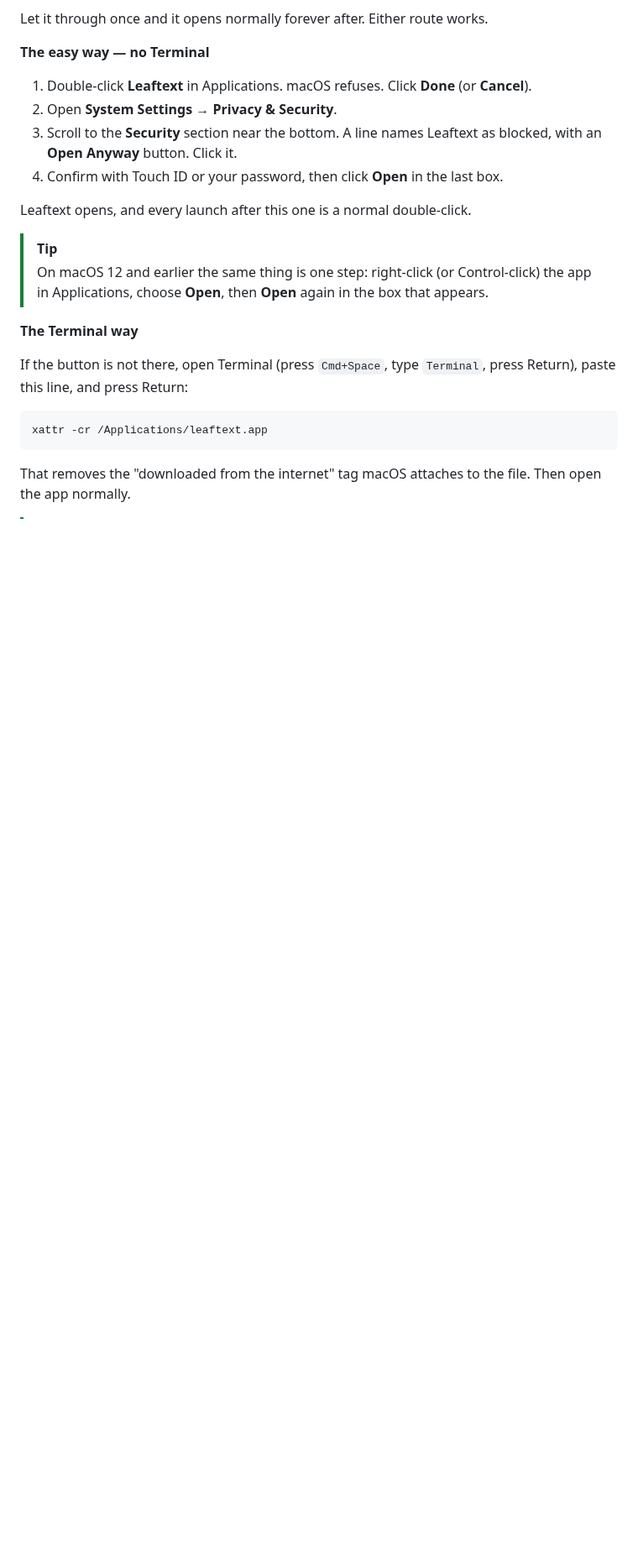
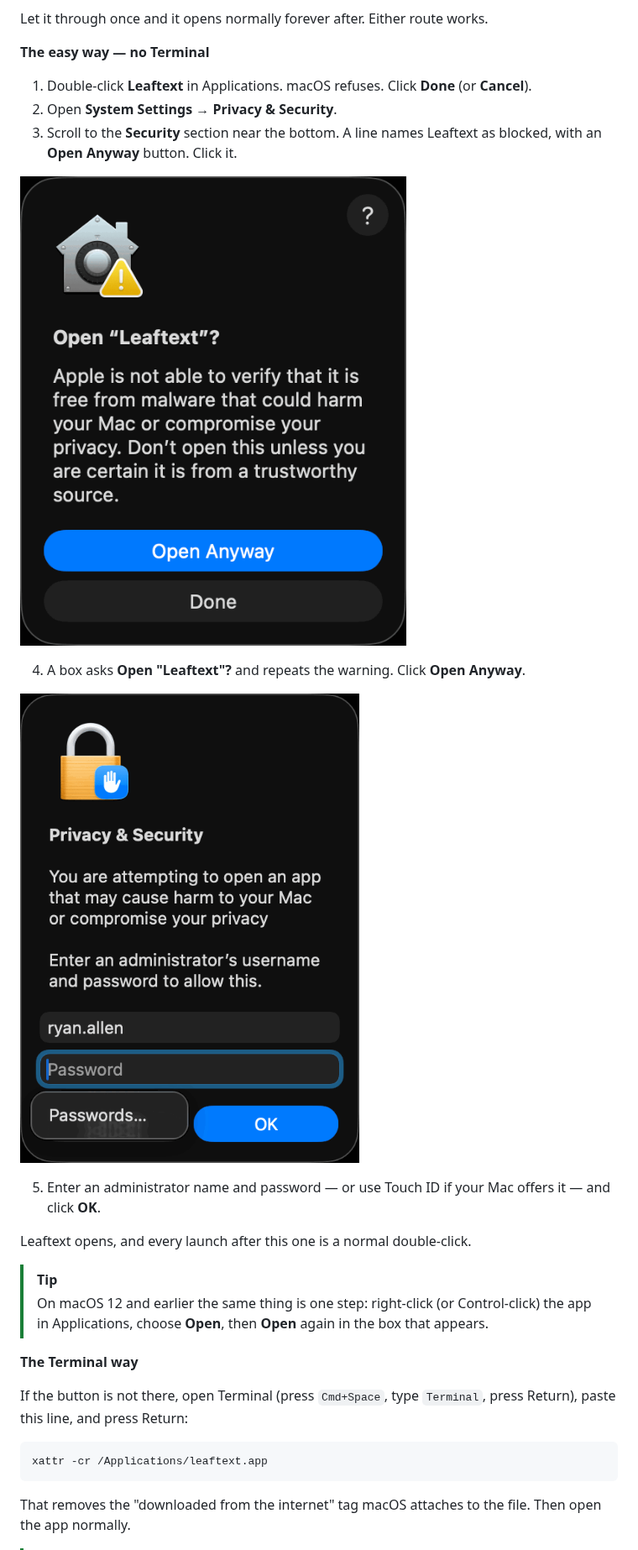
Before and after one commit to ryanallen/leaftext, a Markdown page: docs/02-installation.md, the part around one of its changes. Shown at 84% size. Rendered like a GitHub page; pictures changed too: imgs/install-mac-open-confirm.png (added), imgs/install-mac-password.png (added); blank space fills up the shorter version.

Commit message:
Add the four Mac install screenshots and give the learn folder a role

```diff
--- a/docs/02-installation.md
+++ b/docs/02-installation.md
@@ -62,7 +62,14 @@ Let it through once and it opens normally forever after. Either route works.
 1. Double-click **Leaftext** in Applications. macOS refuses. Click **Done** (or **Cancel**).
 2. Open **System Settings** → **Privacy & Security**.
 3. Scroll to the **Security** section near the bottom. A line names Leaftext as blocked, with an **Open Anyway** button. Click it.
-4. Confirm with Touch ID or your password, then click **Open** in the last box.
+
+![The macOS confirmation box titled Open “Leaftext”?, saying Apple is not able to verify it is free from malware, with a blue Open Anyway button above a Done button](../imgs/install-mac-open-confirm.png)
+
+4. A box asks **Open "Leaftext"?** and repeats the warning. Click **Open Anyway**.
+
+![The macOS Privacy & Security authorization box asking for an administrator username and password to allow the app to open, with the username filled in, an empty Password field, and OK beside a Passwords... button](../imgs/install-mac-password.png)
+
+5. Enter an administrator name and password — or use Touch ID if your Mac offers it — and click **OK**.
 
 Leaftext opens, and every launch after this one is a normal double-click.
 
```
Also changed, not shown: other parts of docs/02-installation.md (+1 -1 lines), imgs/install-mac-open-anyway.png (added), imgs/install-mac.png (added), 2 other files.
